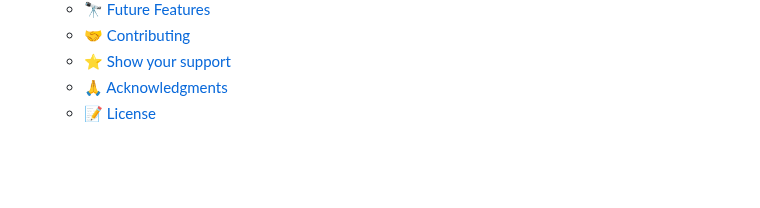
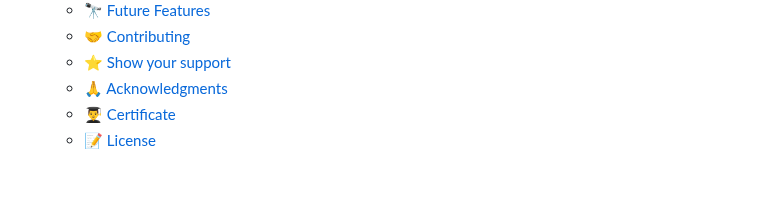
Before and after one commit to CVILLA09/UDM-20Projects, a Markdown page: README.md, the part around one of its changes. Drawn GitHub-style.

Commit message:
Add Certificate to README

```diff
--- a/README.md
+++ b/README.md
@@ -35,6 +35,7 @@
   - [🤝 Contributing](#-contributing)
   - [⭐️ Show your support](#-support)
   - [🙏 Acknowledgments](#-acknowledgments)
+  - [👨‍🎓 Certificate](#-certificate)
   - [📝 License](#-license)
 
 <br/>
```
Also changed, not shown: other parts of README.md (+10 -0 lines).
